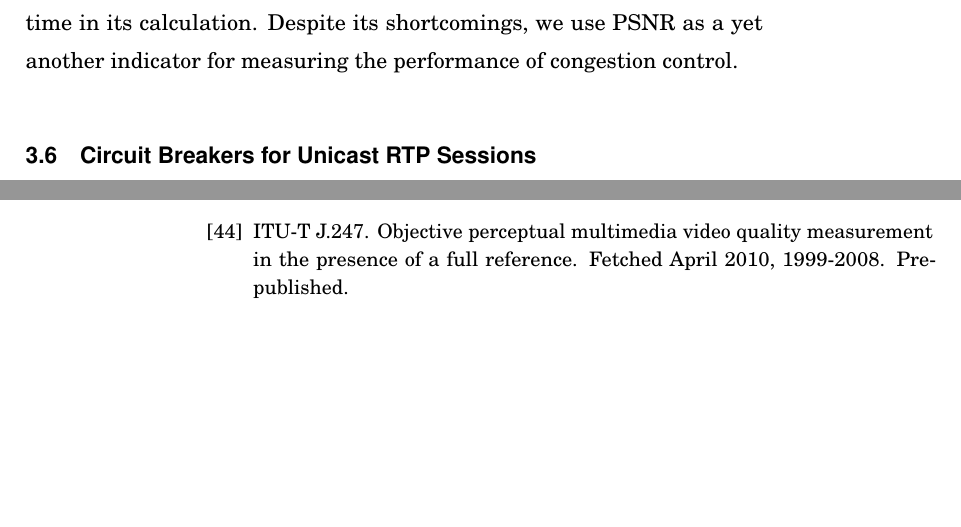
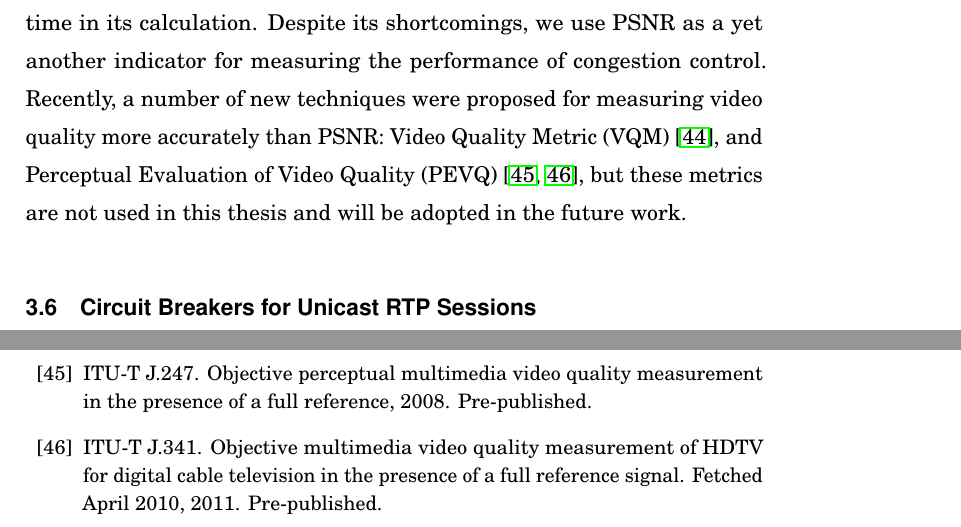
Before and after one commit to vr000m/PhD-thesis, a LaTeX thesis (dissertation.tex, which reads bib/diss.bib, chapters/_4fw.tex): two parts of pages 60 and 117 of 137 before the commit and two parts of pages 60 and 118 of 137 after it, joined at a grey line, cut so that both start at the same text, the shorter picture padded with empty space. Compiled offline with pdfLaTeX.

Commit message:
alternatives to PSNR
related to #2

```diff
--- a/bib/diss.bib
+++ b/bib/diss.bib
@@ -1235,4 +1235,3 @@ year = {2002}
 @misc{itu-t-j247,
 author="{ITU-T J.247}",
   title="{Objective perceptual multimedia video quality measurement in the presence of a full reference}",
-  howpublished="Fetched April 2010",
@@ -1242,0 +1245,3 @@ author="{ITU-T J.247}",
+  title="{Objective multimedia video quality measurement of HDTV for digital cable television in the presence of a full reference signal}",
+  howpublished="Fetched April 2010",
+    year =" {2011}",
@@ -1242,0 +1254 @@ author="{ITU-T J.247}",
+  title="{Objective perceptual video quality measurement techniques for digital cable television in the presence of a full reference }",
--- a/chapters/_4fw.tex
+++ b/chapters/_4fw.tex
@@ -620,7 +620,11 @@ perfectly correlate with perceived visual quality due to the non-linear
 behaviour of the human visual system~\cite{itu-t-j247}. Another criticism
 against PSNR is that it does not incorporate time in its calculation. Despite
 its shortcomings, we use PSNR as a yet another indicator for measuring the
-performance of congestion control.
+performance of congestion control. Recently, a number of new techniques were
+proposed for measuring video quality more accurately than PSNR:
+Video Quality Metric (VQM)~\cite{itu-t-j144}, and Perceptual Evaluation
+of Video Quality (PEVQ)~\cite{itu-t-j247, itu-t-j341}, but these metrics are not
+used in this thesis and will be adopted in the future work.
 
 % It has been observed that the pictorial quality perceived by the human visual
 % system is also affected by the overall general impression of the viewed video
```
Also changed, not shown: chapters/_0lists.tex (+2 -0 lines), bib/diss.bib (16 more changed lines), chapters/_4fw.tex (2 more changed lines).
